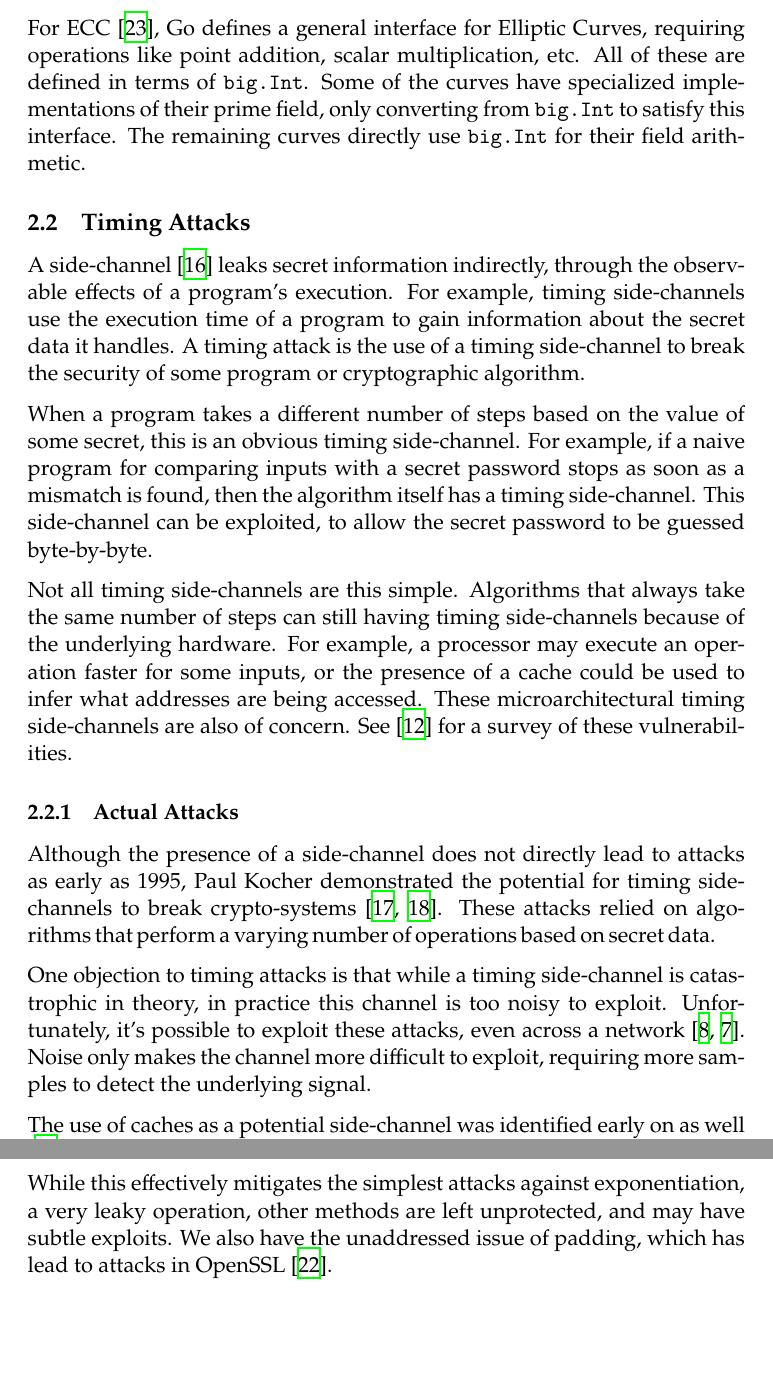
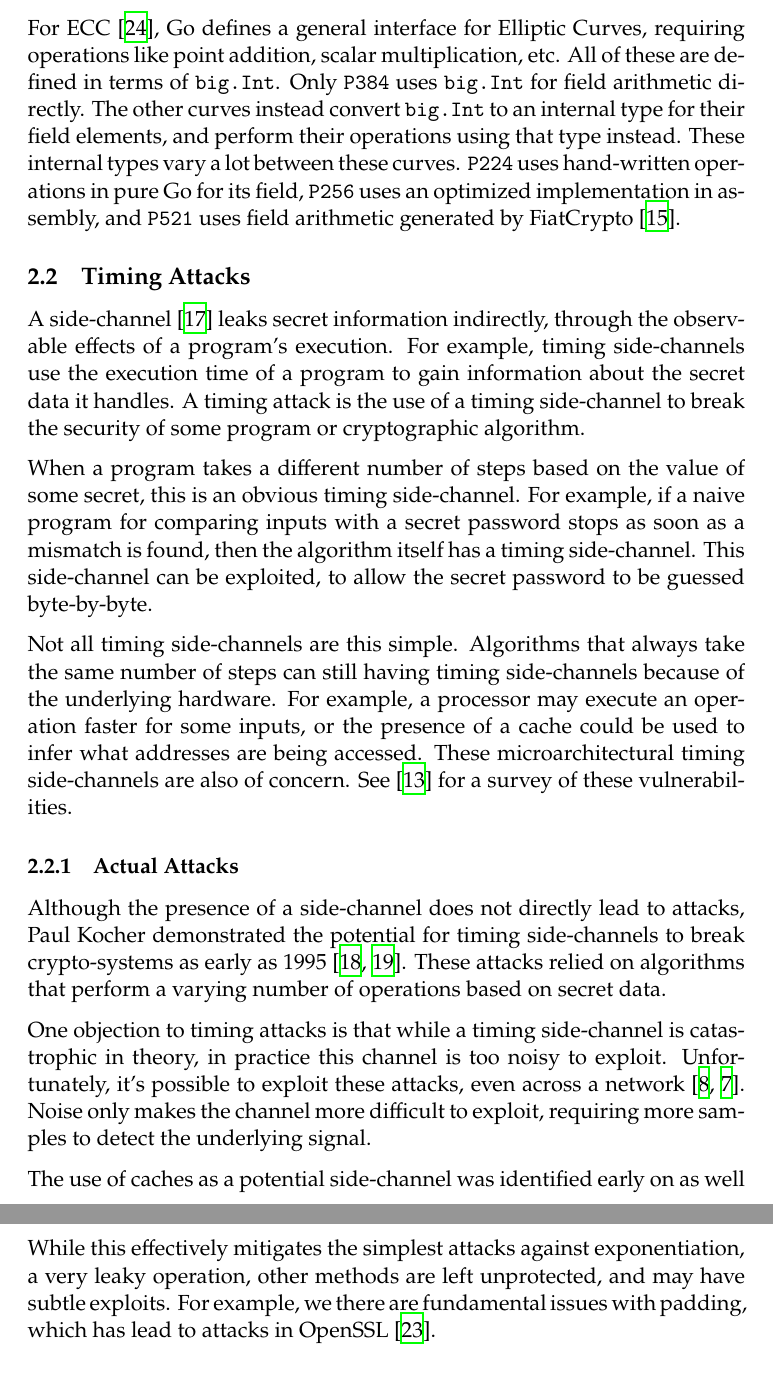
Before and after one commit to cronokirby/BSc-Project-Report, a LaTeX document (main.tex): two parts of pages 5 and 8 of 23 before the commit and two parts of pages 5 and 8 of 24 after it, joined at a grey line, cut so that both start at the same text, the shorter picture padded with empty space. Compiled offline with XeLaTeX.

Commit message:
Implement small tweaks suggested by Simone

```diff
--- a/main.tex
+++ b/main.tex
@@ -149,10 +149,18 @@ and verification all use \texttt{big.Int}.
 For ECC \cite{miller_use_1986}, Go defines a general interface
 for Elliptic Curves, requiring operations like point addition,
 scalar multiplication, etc. All of these are defined in terms
-of \texttt{big.Int}. Some of the curves have specialized
-implementations of their prime field, only converting from
-\texttt{big.Int} to satisfy this interface. The remaining curves
-directly use \texttt{big.Int} for their field arithmetic.
+of \texttt{big.Int}. Only \texttt{P384}
+uses \texttt{big.Int} for field arithmetic directly. The other
+curves instead convert \texttt{big.Int} to an internal
+type for their field elements,
+and perform their operations using that type instead.
+These internal types vary a lot between these curves.
+\texttt{P224} uses hand-written operations in pure Go
+for its field,
+\texttt{P256} uses an optimized implementation in assembly,
+and \texttt{P521} uses field arithmetic generated
+by FiatCrypto
+\cite{hvass_high-assurance_nodate}.
 
 \subsection{Timing Attacks}
 
@@ -184,10 +192,10 @@ See \cite{ge_survey_2018} for a survey of these vulnerabilities.
 \subsubsection{Actual Attacks}
 
 Although the presence of a side-channel
-does not directly lead to attacks
-as early as 1995, Paul Kocher
+does not directly lead to attacks,
+Paul Kocher
 demonstrated the potential for timing side-channels to break
-crypto-systems
+crypto-systems as early as 1995
 \cite{kocher_cryptanalysis_1995, kocher_timing_1996}.
 These attacks relied on algorithms that perform a varying number of
 operations based on secret data.
@@ -354,8 +362,9 @@ $m$ by multiplying by $r^{-1}$.
 While this effectively mitigates the simplest attacks
 against exponentiation, a very leaky operation,
 other methods are left unprotected, and may
-have subtle exploits. We also have
-the unaddressed issue of padding, which has lead to attacks
+have subtle exploits. For
+example, we there are fundamental issues with
+padding, which has lead to attacks
 in OpenSSL \cite{merget_raccoon_2019}.
 
 \section{Implementation}
```
Also changed, not shown: references.bib (+22 -0 lines), main.bbl, main.pdf, main.tex (28 more changed lines).
